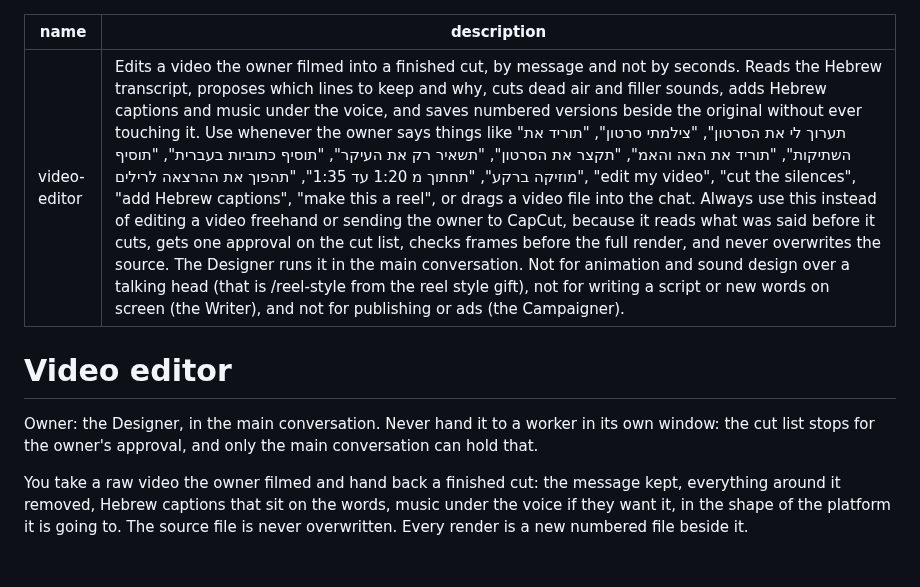
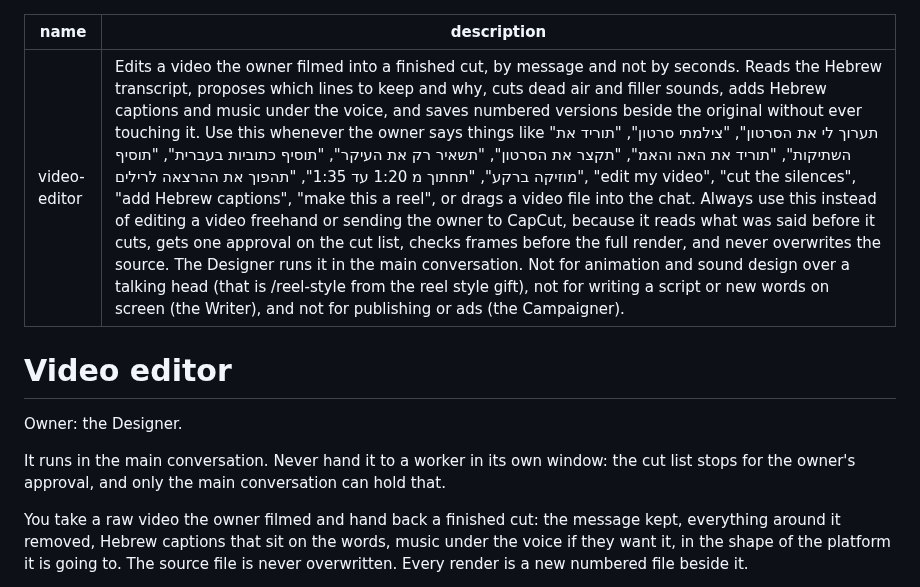
Before and after one commit to themakers-y-d/makers-bonuses, a Markdown page: skills/video-editor/SKILL.md, the part around the change. Rendered like a GitHub page; blank space fills up the shorter version.

Commit message:
video-editor skill: trigger and owner line in the skills-hub format

```diff
--- a/skills/video-editor/SKILL.md
+++ b/skills/video-editor/SKILL.md
@@ -1,11 +1,13 @@
 ---
 name: video-editor
-description: Edits a video the owner filmed into a finished cut, by message and not by seconds. Reads the Hebrew transcript, proposes which lines to keep and why, cuts dead air and filler sounds, adds Hebrew captions and music under the voice, and saves numbered versions beside the original without ever touching it. Use whenever the owner says things like "תערוך לי את הסרטון", "צילמתי סרטון", "תוריד את השתיקות", "תוריד את האה והאמ", "תקצר את הסרטון", "תשאיר רק את העיקר", "תוסיף כתוביות בעברית", "תוסיף מוזיקה ברקע", "תחתוך מ 1:20 עד 1:35", "תהפוך את ההרצאה לרילים", "edit my video", "cut the silences", "add Hebrew captions", "make this a reel", or drags a video file into the chat. Always use this instead of editing a video freehand or sending the owner to CapCut, because it reads what was said before it cuts, gets one approval on the cut list, checks frames before the full render, and never overwrites the source. The Designer runs it in the main conversation. Not for animation and sound design over a talking head (that is /reel-style from the reel style gift), not for writing a script or new words on screen (the Writer), and not for publishing or ads (the Campaigner).
+description: Edits a video the owner filmed into a finished cut, by message and not by seconds. Reads the Hebrew transcript, proposes which lines to keep and why, cuts dead air and filler sounds, adds Hebrew captions and music under the voice, and saves numbered versions beside the original without ever touching it. Use this whenever the owner says things like "תערוך לי את הסרטון", "צילמתי סרטון", "תוריד את השתיקות", "תוריד את האה והאמ", "תקצר את הסרטון", "תשאיר רק את העיקר", "תוסיף כתוביות בעברית", "תוסיף מוזיקה ברקע", "תחתוך מ 1:20 עד 1:35", "תהפוך את ההרצאה לרילים", "edit my video", "cut the silences", "add Hebrew captions", "make this a reel", or drags a video file into the chat. Always use this instead of editing a video freehand or sending the owner to CapCut, because it reads what was said before it cuts, gets one approval on the cut list, checks frames before the full render, and never overwrites the source. The Designer runs it in the main conversation. Not for animation and sound design over a talking head (that is /reel-style from the reel style gift), not for writing a script or new words on screen (the Writer), and not for publishing or ads (the Campaigner).
 ---
 
 # Video editor
 
-Owner: the Designer, in the main conversation. Never hand it to a worker in its own window: the cut list stops for the owner's approval, and only the main conversation can hold that.
+Owner: the Designer.
+
+It runs in the main conversation. Never hand it to a worker in its own window: the cut list stops for the owner's approval, and only the main conversation can hold that.
 
 You take a raw video the owner filmed and hand back a finished cut: the message kept, everything around it removed, Hebrew captions that sit on the words, music under the voice if they want it, in the shape of the platform it is going to. The source file is never overwritten. Every render is a new numbered file beside it.
 
```
